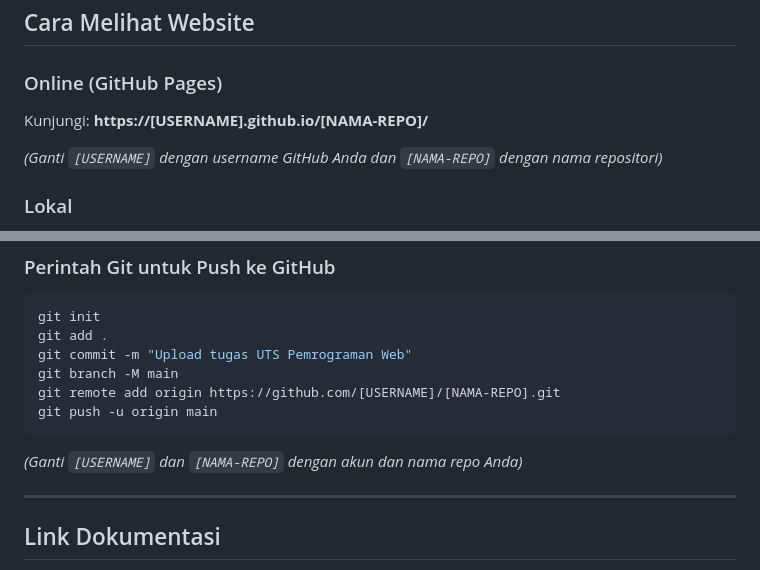
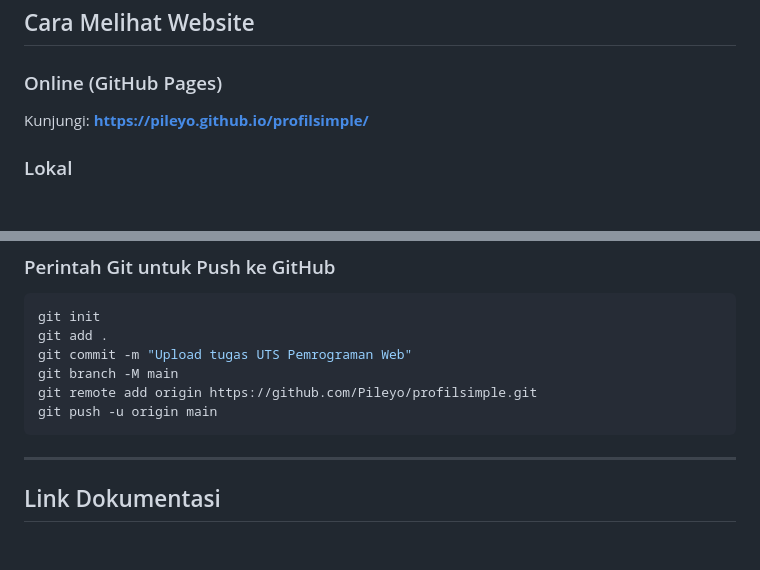
Before and after one commit to Pileyo/profilsimple, a Markdown page: README.md, 2 parts joined by grey strips. GitHub-like rendering; blank space fills up the shorter version.

Commit message:
Update README with correct GitHub Pages URL

````diff
--- a/README.md
+++ b/README.md
@@ -16,9 +16,7 @@ Website profil pribadi ini dibuat sebagai tugas UTS Pemrograman Web. Website ter
 ## Cara Melihat Website
 
 ### Online (GitHub Pages)
-Kunjungi: **https://[USERNAME].github.io/[NAMA-REPO]/**
-
-*(Ganti `[USERNAME]` dengan username GitHub Anda dan `[NAMA-REPO]` dengan nama repositori)*
+Kunjungi: **https://pileyo.github.io/profilsimple/**
 
 ### Lokal
 
@@ -225,11 +223,9 @@ git init
 git add .
 git commit -m "Upload tugas UTS Pemrograman Web"
 git branch -M main
-git remote add origin https://github.com/[USERNAME]/[NAMA-REPO].git
+git remote add origin https://github.com/Pileyo/profilsimple.git
 git push -u origin main
 ```
-
-*(Ganti `[USERNAME]` dan `[NAMA-REPO]` dengan akun dan nama repo Anda)*
 
 ---
 
````
